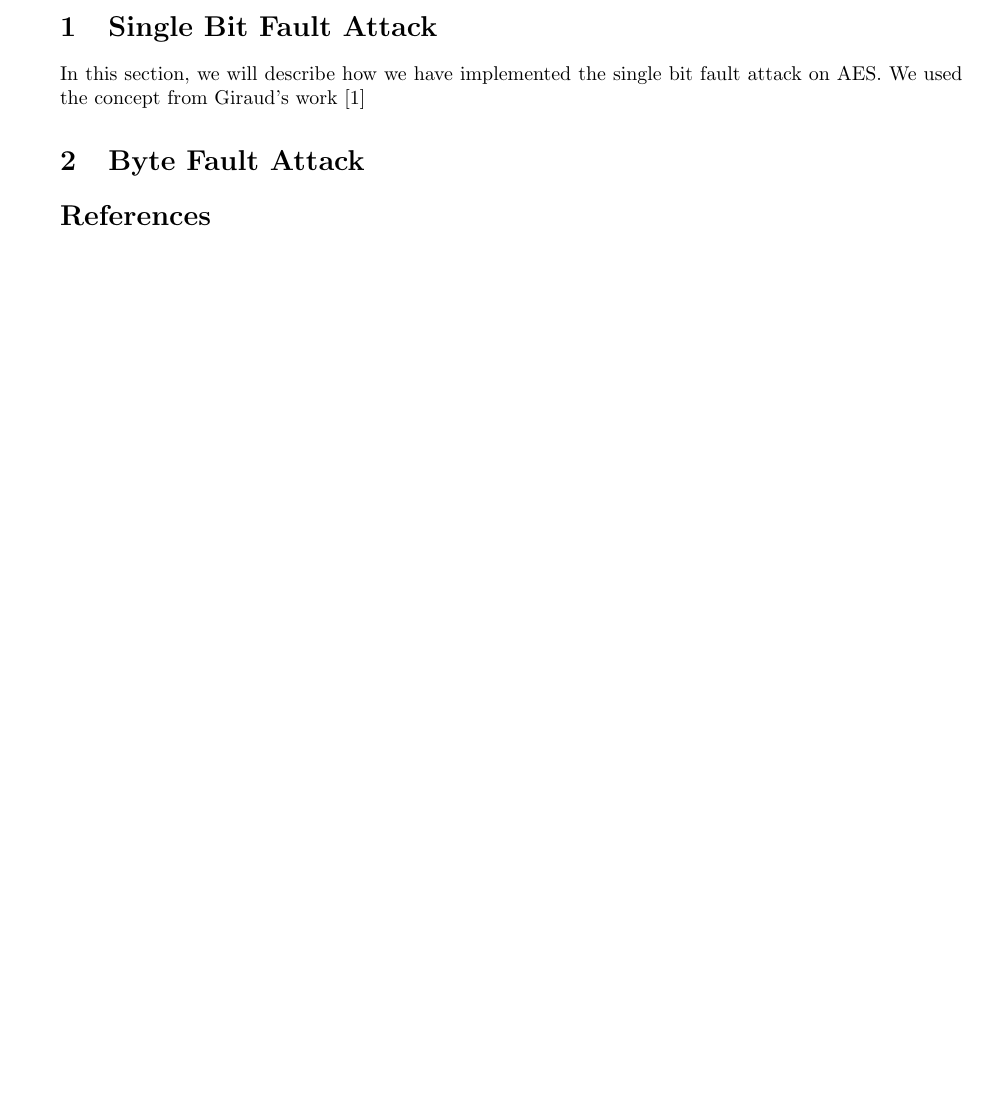
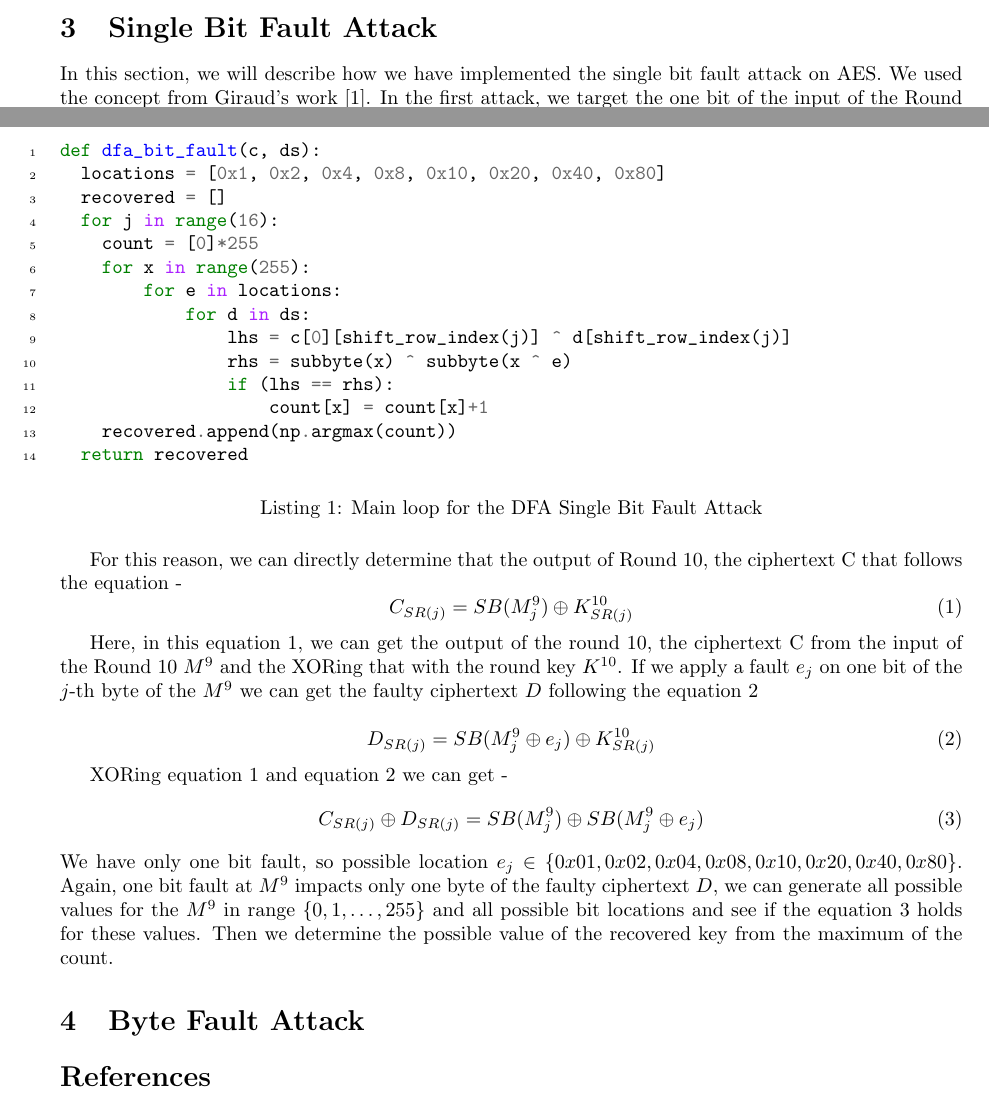
Before and after one commit to farabimahmud/dfa-on-aes, a LaTeX document (report/report.tex): part of the page before the commit and two parts of pages 1 and 2 of 2 after it, the two joined at a grey line, cut so that both start at the same text, the shorter picture padded with empty space. Compiled offline with pdfLaTeX.

Commit message:
updated report about task 1

```diff
--- a/report/report.tex
+++ b/report/report.tex
@@ -1,5 +1,10 @@
 \documentclass{article}
 \usepackage{geometry}
+\usepackage{minted}
+
+\usepackage{float}
+
+
 \geometry{a4paper, left=1in, right=1in, top=1in, bottom=1in}
 
 \title{ECEN 759 Lab 7: Differential Fault Analysis Attack on AES}
@@ -11,5 +53,47 @@
 \section{Single Bit Fault Attack}
-In this section, we will describe how we have implemented the single bit fault attack on AES. We used the concept from Giraud's work~\cite{giraud2004dfa}
+In this section, we will describe how we have implemented the single bit fault attack on AES. We used the concept from Giraud's work~\cite{giraud2004dfa}. In the first attack, we target the one bit of the input of the Round 10 that is denoted by $M^9$.
+\begin{listing}[H]
+\begin{minted}[linenos]{python}
+def dfa_bit_fault(c, ds):
+  locations = [0x1, 0x2, 0x4, 0x8, 0x10, 0x20, 0x40, 0x80]
+  recovered = []
+  for j in range(16):
+    count = [0]*255
+    for x in range(255):
+        for e in locations:
+            for d in ds:
+                lhs = c[0][shift_row_index(j)] ^ d[shift_row_index(j)]
+                rhs = subbyte(x) ^ subbyte(x ^ e)
+                if (lhs == rhs):
+                    count[x] = count[x]+1
+    recovered.append(np.argmax(count))
+  return recovered
+\end{minted}
+	\caption{Main loop for the DFA Single Bit Fault Attack}
+	\label{single-bit-fault}
+\end{listing}
+
+For this reason, we can directly determine that the output of Round 10, the ciphertext C that follows the equation -
+\begin{equation}
+C_{SR(j)} = SB(M^9_j) \oplus K^{10}_{SR(j)}
+\label{normalc}
+\end{equation}
+
+
+Here, in this equation~\ref{normalc}, we can get the output of the round 10, the ciphertext C from the input of the Round 10 $M^9$ and the XORing that with the round key $K^{10}$. If we apply a fault $e_j$ on one bit of the $j$-th byte of the $M^9$ we can get the faulty ciphertext $D$ following the equation \ref{faultyD}
+
+\begin{equation}
+	D_{SR(j)} = SB(M^9_j \oplus e_j) \oplus K^{10}_{SR(j)}\label{faultyD}
+\end{equation}
+
+XORing equation \ref{normalc} and equation \ref{faultyD} we can get -
+\begin{equation}
+C_{SR(j)}  \oplus	D_{SR(j)} = SB(M^9_j)   \oplus SB(M^9_j \oplus e_j)   \label{xor_c_d}
+\end{equation}
+We have only one bit fault, so possible location $e_j \in \{0x01, 0x02, 0x04,0x08,0x10,0x20,0x40,0x80\}$. Again, one bit fault at $M^9$ impacts only one byte of the faulty ciphertext $D$, we can generate all possible values for the $M^9$ in range $\{0,1,\ldots, 255\}$ and all possible bit locations and see if the equation~\ref{xor_c_d} holds for these values. Then we determine the possible value of the recovered key from the maximum of the count.
+
+
+
 \section{Byte Fault Attack}
 
 \bibliographystyle{acm}
```
Also changed, not shown: report.pdf (added), report/report.pdf, report/report.tex (37 more changed lines), 4 other files.
